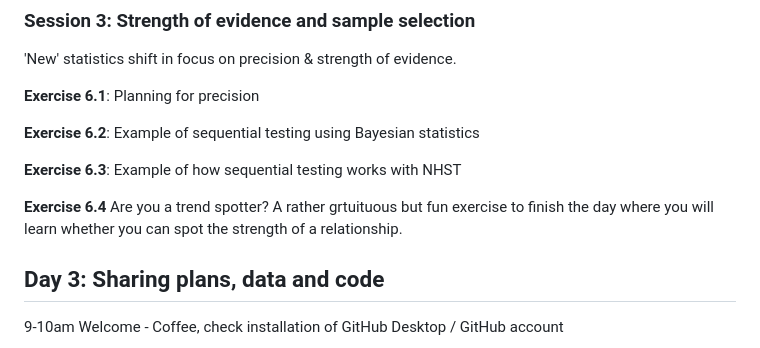
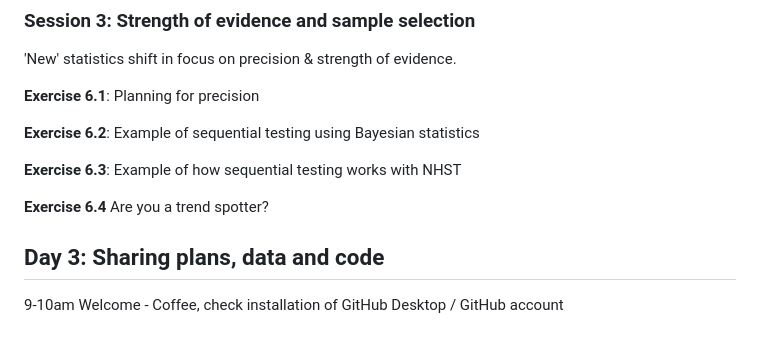
Before and after one commit to DavidSouto/ReproScience-Workshop, a Markdown page: Workshop_Schedule_Syllabus.md, the part around the change. GitHub-like rendering.

```diff
--- a/Workshop_Schedule_Syllabus.md
+++ b/Workshop_Schedule_Syllabus.md
@@ -150,7 +150,6 @@ Principled sample selection (20')
 **Exercise 6.3**: Example of how sequential testing works with NHST
 
 **Exercise 6.4** Are you a trend spotter?
-A rather grtuituous but fun exercise to finish the day where you will learn whether you can spot the strength of a relationship.
 
 ## Day 3: Sharing plans, data and code
 
```
